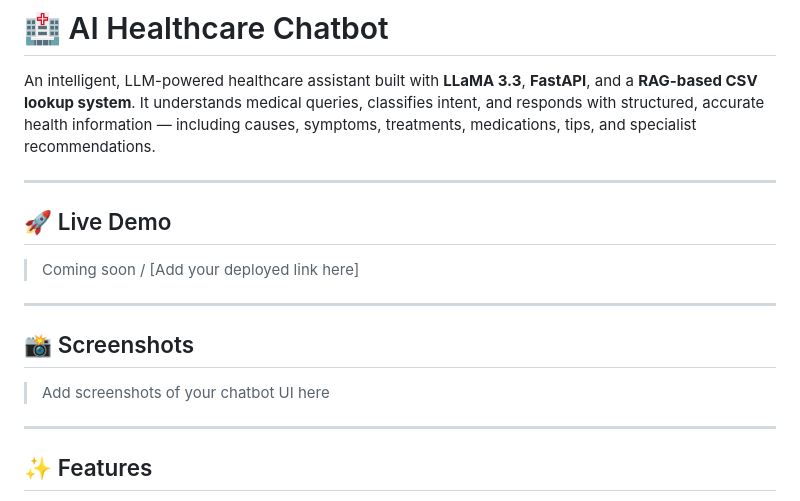
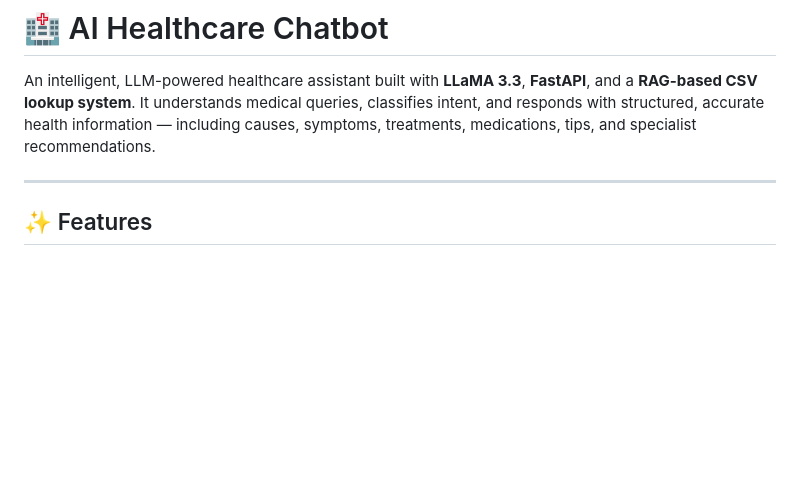
Before and after one commit to sadiyariyazkhan/AI-Healthcare-Chatbot-, a Markdown page: README.md, the part around the change. Drawn GitHub-style; blank space fills up the shorter version.

```diff
--- a/README.md
+++ b/README.md
@@ -1,18 +1,6 @@
 # 🏥 AI Healthcare Chatbot
 
 An intelligent, LLM-powered healthcare assistant built with **LLaMA 3.3**, **FastAPI**, and a **RAG-based CSV lookup system**. It understands medical queries, classifies intent, and responds with structured, accurate health information — including causes, symptoms, treatments, medications, tips, and specialist recommendations.
-
----
-
-## 🚀 Live Demo
-
-> Coming soon / [Add your deployed link here]
-
----
-
-## 📸 Screenshots
-
-> Add screenshots of your chatbot UI here
 
 ---
 
```
